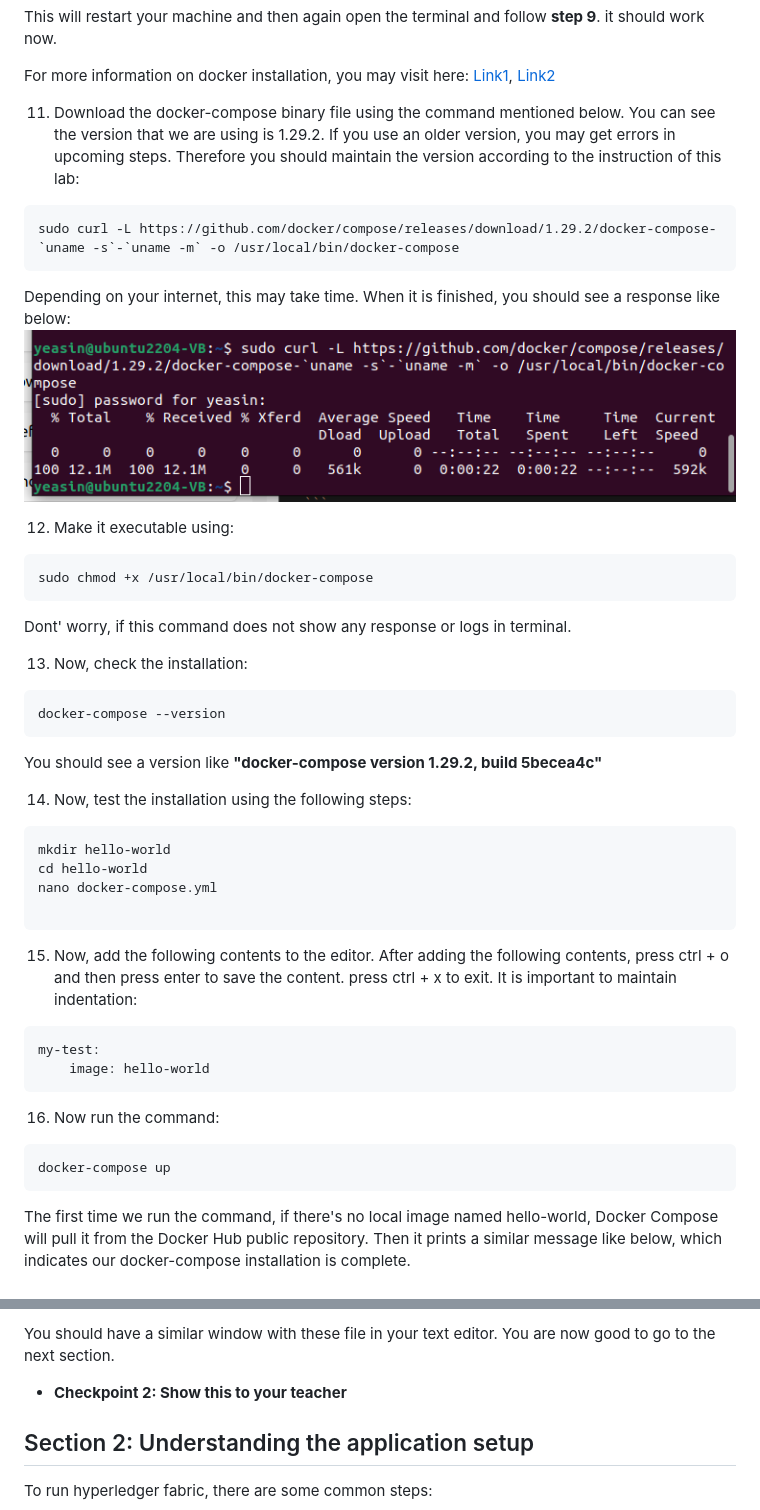
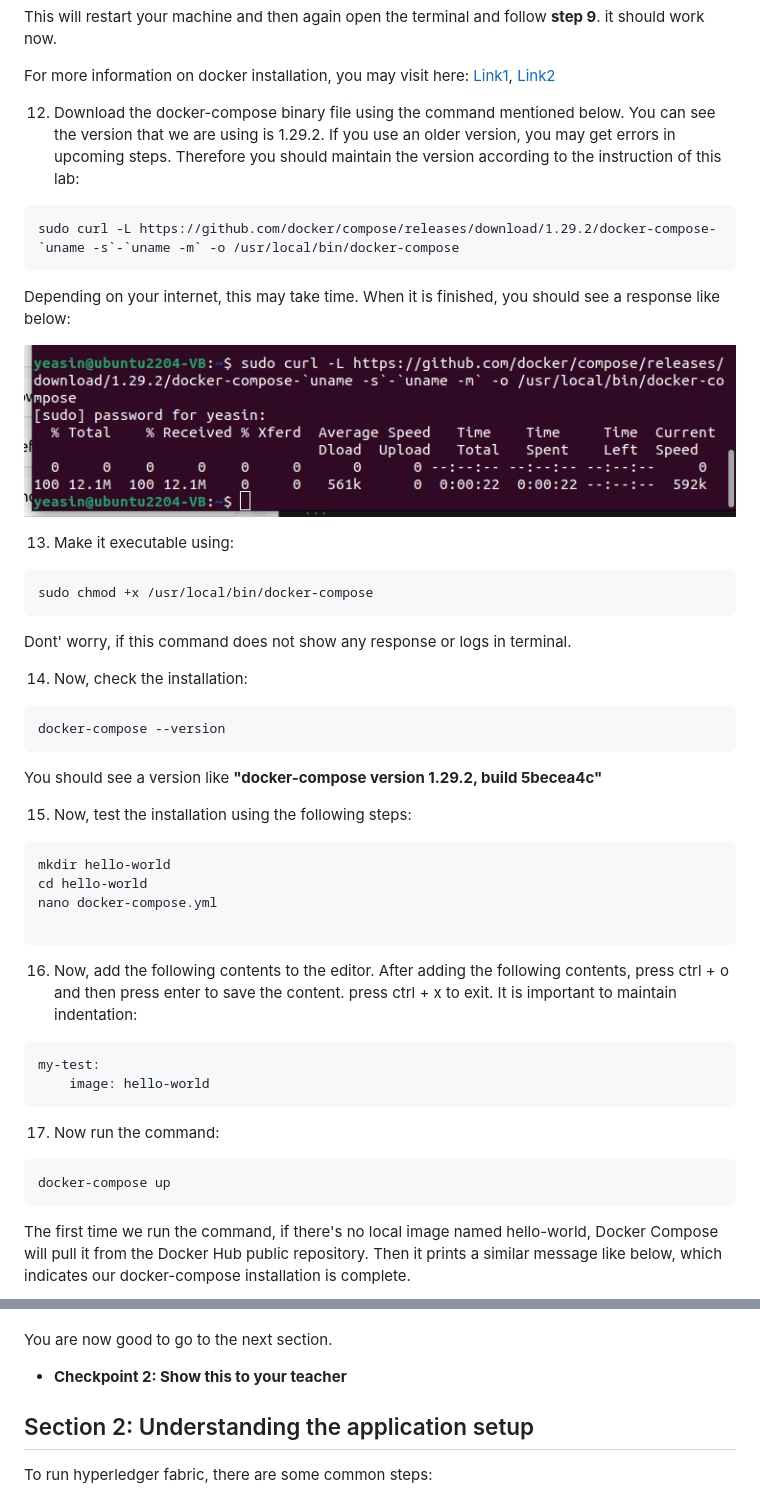
Before and after one commit to YEASIN49/Hyperledger-Fabric-Fabcar, a Markdown page: README.md, 2 parts joined by grey strips. GitHub-like rendering.

````diff
--- a/README.md
+++ b/README.md
@@ -92,41 +100,43 @@ This will restart your machine and then again open the terminal and follow **ste
 
 For more information on docker installation, you may visit here: [Link1](https://www.digitalocean.com/community/tutorials/how-to-install-and-use-docker-on-ubuntu-22-04), [Link2](https://docs.docker.com/engine/install/ubuntu/)
 
-11. Download the docker-compose binary file using the command mentioned below. You can see the version that we are using is 1.29.2. If you use an older version, you may get errors in upcoming steps. Therefore you should maintain the version according to the instruction of this lab:
+12. Download the docker-compose binary file using the command mentioned below. You can see the version that we are using is 1.29.2. If you use an older version, you may get errors in upcoming steps. Therefore you should maintain the version according to the instruction of this lab:
 ```
 sudo curl -L https://github.com/docker/compose/releases/download/1.29.2/docker-compose-`uname -s`-`uname -m` -o /usr/local/bin/docker-compose
 ```
 Depending on your internet, this may take time. When it is finished, you should see a response like below:
+
 ![App Screenshot](./_readme-image/3_download_composer.png)
 
-12. Make it executable using:
+13. Make it executable using:
 ```
 sudo chmod +x /usr/local/bin/docker-compose
 ```
 Dont' worry, if this command does not show any response or logs in terminal.
 
-13. Now, check the installation:
+14. Now, check the installation:
 ```
 docker-compose --version
 ```
 You should see a version like **"docker-compose version 1.29.2, build 5becea4c"**
 
-14. Now, test the installation using the following steps:
+15. Now, test the installation using the following steps:
 ```
 mkdir hello-world
 cd hello-world
 nano docker-compose.yml
 
 ```
-15. Now, add the following contents to the editor. After adding the following contents, press ctrl + o and then press enter to save the content. press ctrl + x to exit.  It is important to maintain indentation:
+16. Now, add the following contents to the editor. After adding the following contents, press ctrl + o and then press enter to save the content. press ctrl + x to exit.  It is important to maintain indentation:
 ```yml
 my-test:
     image: hello-world
 ```
-16. Now run the command:
+17. Now run the command:
 ```
 docker-compose up
 ```
 The first time we run the command, if there's no local image named hello-world, Docker Compose will pull it from the Docker Hub public repository. Then it prints a similar message like below, which indicates our docker-compose installation is complete.
+
 ![App Screenshot](./_readme-image/4_compose_up.png)
 
@@ -197,5 +211,4 @@ Here, we are developing our application using javascript. Here the **chaincode-j
 
-You should have a similar window with these file in your text editor.
 You are now good to go to the next section.
 
 
````
Also changed, not shown: other parts of README.md (+44 -20 lines).
